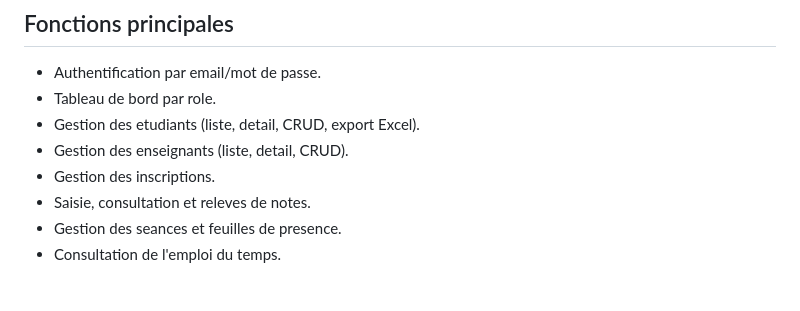
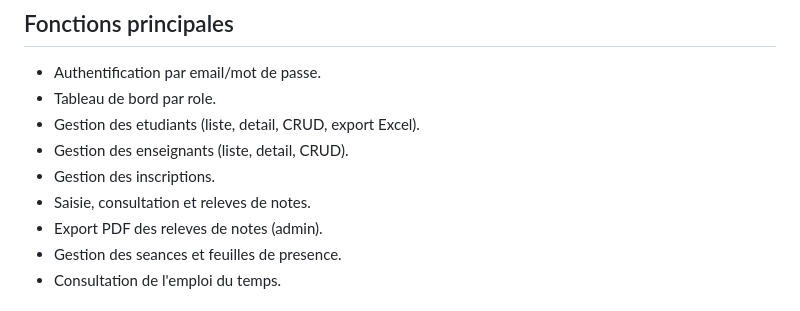
Before and after one commit to proslawa/Projet_BDD2, a Markdown page: README.md, the part around the change. GitHub-like rendering.

Commit message:
Doc: add PDF releves feature

```diff
--- a/README.md
+++ b/README.md
@@ -39,6 +39,7 @@ Application en ligne : https://projet-bdd2.onrender.com/auth/login
 - Gestion des enseignants (liste, detail, CRUD).
 - Gestion des inscriptions.
 - Saisie, consultation et releves de notes.
+- Export PDF des releves de notes (admin).
 - Gestion des seances et feuilles de presence.
 - Consultation de l'emploi du temps.
 
```
